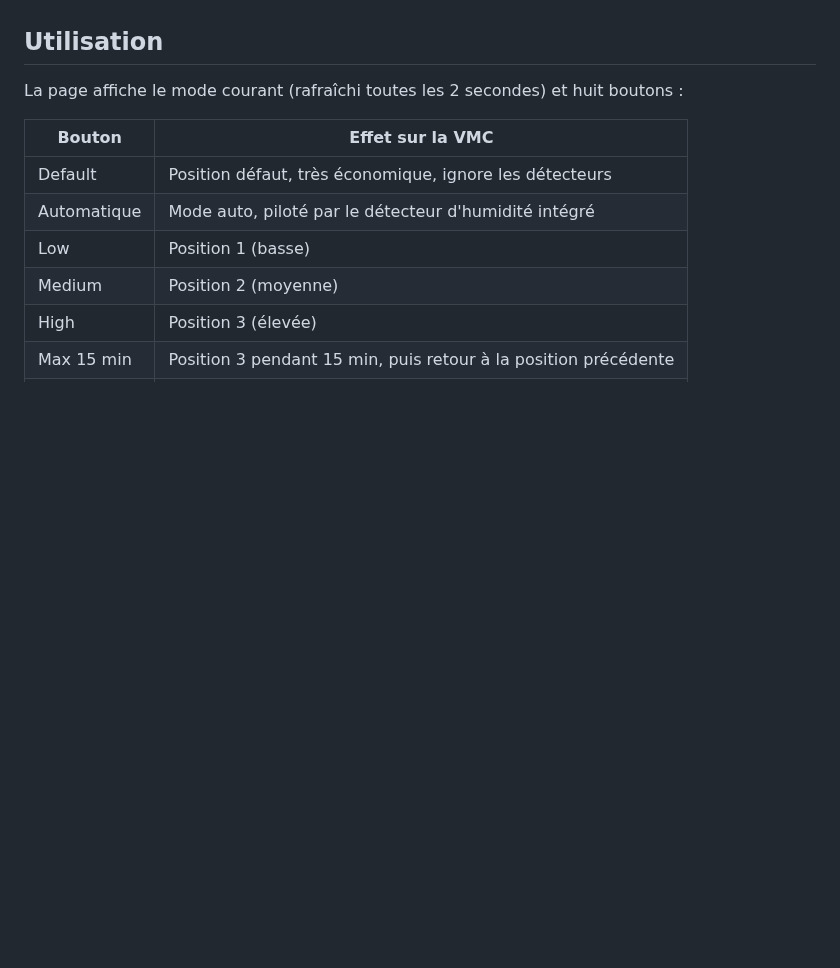
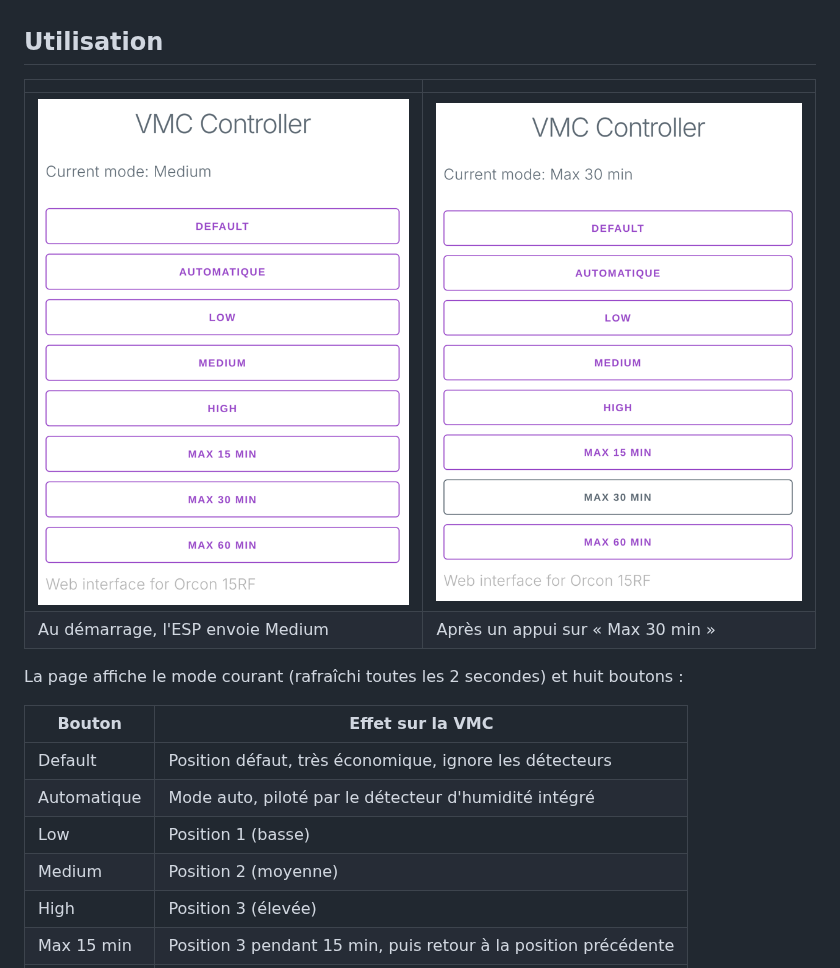
Before and after one commit to fred2u/VMC-Controller, a Markdown page: README.md, the part around one of its changes. Rendered like a GitHub page; pictures changed too: docs/screenshots/mobile-max30.png (added), docs/screenshots/mobile-medium.png (added); blank space fills up the shorter version.

```diff
--- a/README.md
+++ b/README.md
@@ -191,6 +200,11 @@ Le moniteur série (115200 bauds) affiche la liste des fichiers LittleFS puis l'
 
 ## Utilisation
 
+| | |
+|---|---|
+| ![Interface sur smartphone, mode Medium](docs/screenshots/mobile-medium.png) | ![Interface sur smartphone, mode Max 30 min](docs/screenshots/mobile-max30.png) |
+| Au démarrage, l'ESP envoie Medium | Après un appui sur « Max 30 min » |
+
 La page affiche le mode courant (rafraîchi toutes les 2 secondes) et huit boutons :
 
 | Bouton | Effet sur la VMC |
```
Also changed, not shown: other parts of README.md (+19 -10 lines).
